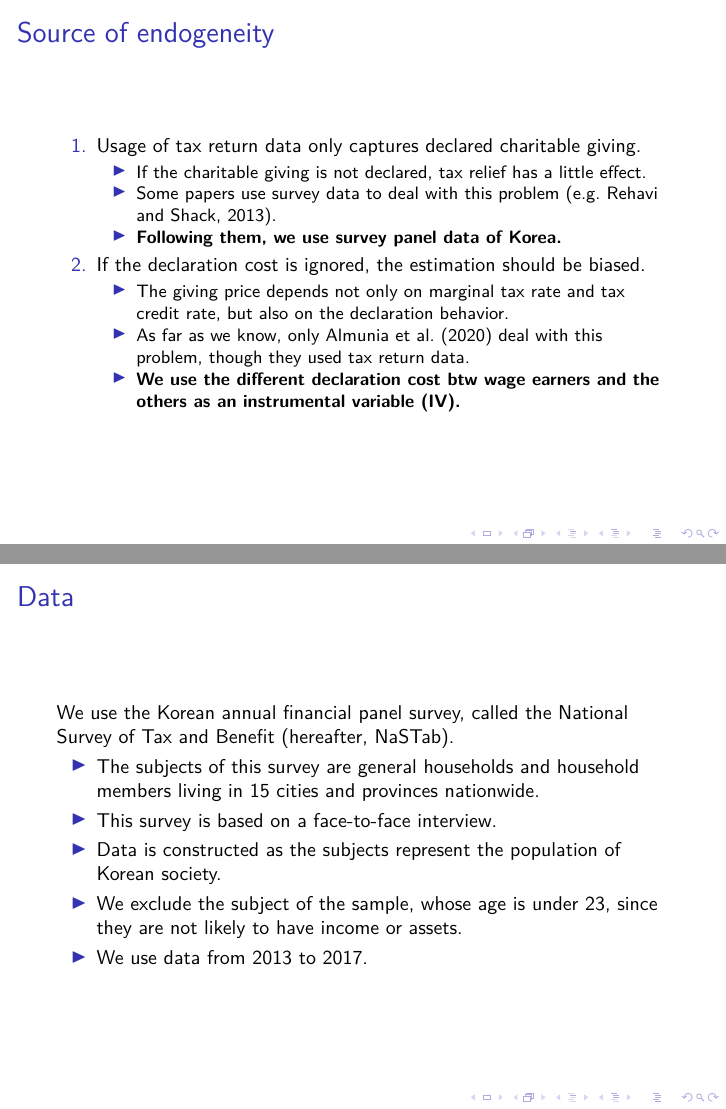
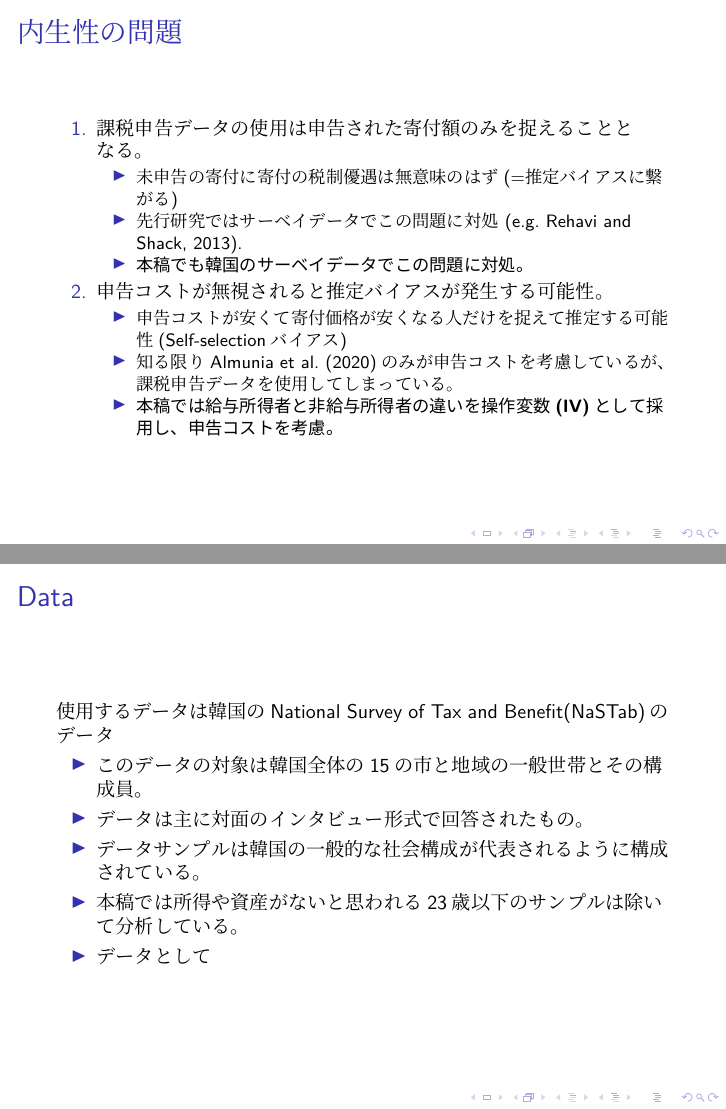
Before and after one commit to KatoPachi/NASTAB, LaTeX slides (presentation/slide(Japanese).tex): pages 9 and 10 of 28, joined at a grey line. The pictures show the PDF file presentation/slide(Japanese).pdf that the author committed with the source.

Commit message:
日本語版変更

```diff
--- a/presentation/slide(Japanese).tex
+++ b/presentation/slide(Japanese).tex
@@ -158,3 +138,4 @@
-		\[T(y_{i}, g_{i}) = T(y_{i}) - R_{i} m g_{i}\]
+		\textbf{税額控除での寄付申告時の税額(2014年から)}
+		\[T(y_{i}, g_{i}) = T(y_{i}) - m g_{i}\]
 
 		\begin{itemize}
@@ -166,30 +147,30 @@
 	\end{frame}
 
-	\begin{frame}{Source of endogeneity}
+	\begin{frame}{内生性の問題}
 		\begin{enumerate}
-			\item Usage of tax return data only captures declared charitable giving.
+			\item 課税申告データの使用は申告された寄付額のみを捉えることとなる。
 			\begin{itemize}
-				\item If the charitable giving is not declared, tax relief has a little effect.
-				\item Some papers use survey data to deal with this problem (e.g.~Rehavi and Shack, 2013).
-				\item \textbf{Following them, we use survey panel data of Korea.}
+				\item 未申告の寄付に寄付の税制優遇は無意味のはず(=推定バイアスに繋がる)
+				\item 先行研究ではサーベイデータでこの問題に対処 (e.g.~Rehavi and Shack, 2013).
+				\item \textbf{本稿でも韓国のサーベイデータでこの問題に対処。}
 			\end{itemize}
-			\item If the declaration cost is ignored, the estimation should be biased.
+			\item 申告コストが無視されると推定バイアスが発生する可能性。
 			\begin{itemize}
-				\item The giving price depends not only on marginal tax rate and tax credit rate, but also on the declaration behavior.
-				\item As far as we know, only Almunia et al.~(2020) deal with this problem, though they used tax return data.
-				\item\textbf{We use the different declaration cost btw wage earners and the others as an instrumental variable (IV).}
+				\item 申告コストが安くて寄付価格が安くなる人だけを捉えて推定する可能性(Self-selectionバイアス)
+				\item 知る限りAlmunia et al.~(2020)のみが申告コストを考慮しているが、課税申告データを使用してしまっている。
+				\item\textbf{本稿では給与所得者と非給与所得者の違いを操作変数(IV)として採用し、申告コストを考慮。}
 			\end{itemize}
 		\end{enumerate}
 	\end{frame}
 
 	\begin{frame}{Data}
-		We use the Korean annual financial panel survey, called the National Survey of Tax and Benefit (hereafter, NaSTab).
+		使用するデータは韓国のNational Survey of Tax and Benefit(NaSTab)のデータ
 		\begin{itemize}
-			\item The subjects of this survey are general households and household members living in 15 cities and provinces nationwide.
-			\item This survey is based on a face-to-face interview.
-			\item Data is constructed as the subjects represent the population of Korean society.
-			\item We exclude the subject of the sample, whose age is under 23, since they are not likely to have income or assets.
-			\item We use data from 2013 to 2017.
+			\item このデータの対象は韓国全体の15の市と地域の一般世帯とその構成員。
+			\item データは主に対面のインタビュー形式で回答されたもの。
+			\item データサンプルは韓国の一般的な社会構成が代表されるように構成されている。
+			\item 本稿では所得や資産がないと思われる23歳以下のサンプルは除いて分析している。
+			\item データとして
 		\end{itemize}
 	\end{frame}
 
```
Also changed, not shown: presentation/slide(Japanese).pdf, presentation/slide(Japanese).tex (78 more changed lines), 1 other file.
